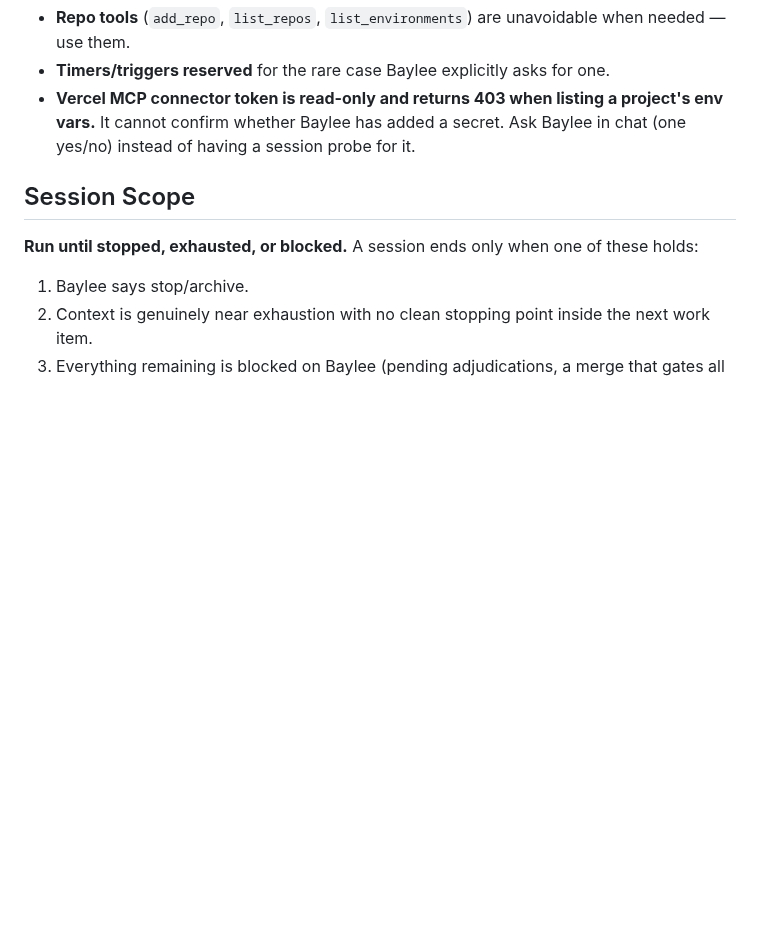
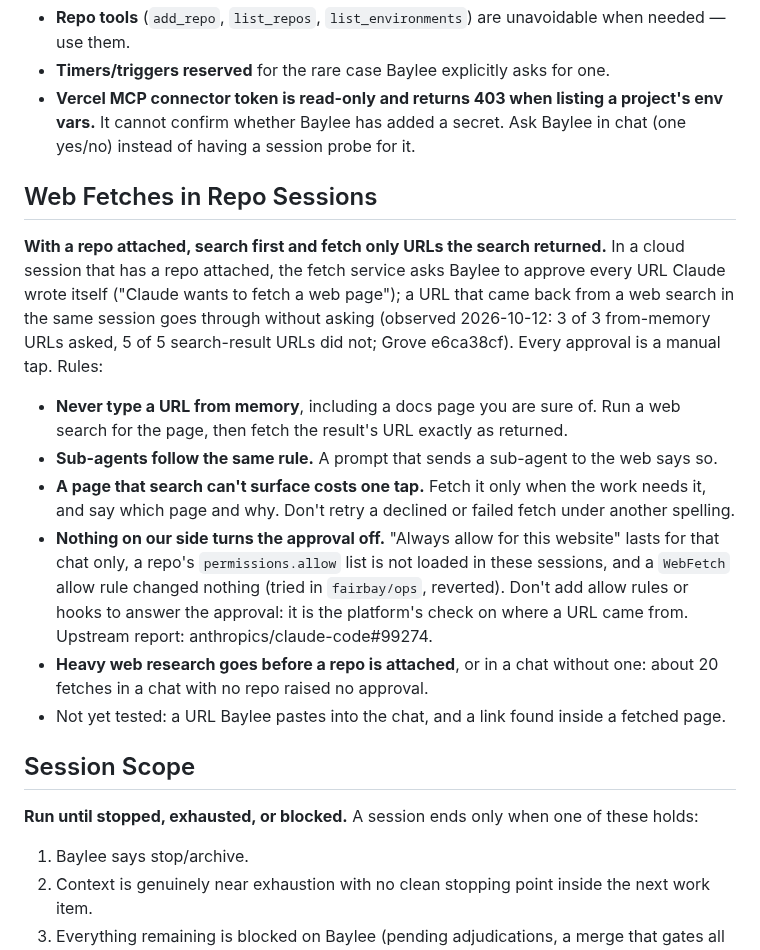
Before and after one commit to fairbay/intermission, a Markdown page: .claude/global.md, the part around the change. GitHub-like rendering; blank space fills up the shorter version.

Commit message:
sync .claude/global.md from ops

```diff
--- a/.claude/global.md
+++ b/.claude/global.md
@@ -260,6 +260,17 @@ MCP servers are configured via `.mcp.json` at the repo root (not `claude mcp add
 - **Timers/triggers reserved** for the rare case Baylee explicitly asks for one.
 - **Vercel MCP connector token is read-only and returns 403 when listing a project's env vars.** It cannot confirm whether Baylee has added a secret. Ask Baylee in chat (one yes/no) instead of having a session probe for it.
 
+## Web Fetches in Repo Sessions
+
+**With a repo attached, search first and fetch only URLs the search returned.** In a cloud session that has a repo attached, the fetch service asks Baylee to approve every URL Claude wrote itself ("Claude wants to fetch a web page"); a URL that came back from a web search in the same session goes through without asking (observed 2026-10-12: 3 of 3 from-memory URLs asked, 5 of 5 search-result URLs did not; Grove e6ca38cf). Every approval is a manual tap. Rules:
+
+- **Never type a URL from memory**, including a docs page you are sure of. Run a web search for the page, then fetch the result's URL exactly as returned.
+- **Sub-agents follow the same rule.** A prompt that sends a sub-agent to the web says so.
+- **A page that search can't surface costs one tap.** Fetch it only when the work needs it, and say which page and why. Don't retry a declined or failed fetch under another spelling.
+- **Nothing on our side turns the approval off.** "Always allow for this website" lasts for that chat only, a repo's `permissions.allow` list is not loaded in these sessions, and a `WebFetch` allow rule changed nothing (tried in `fairbay/ops`, reverted). Don't add allow rules or hooks to answer the approval: it is the platform's check on where a URL came from. Upstream report: anthropics/claude-code#99274.
+- **Heavy web research goes before a repo is attached**, or in a chat without one: about 20 fetches in a chat with no repo raised no approval.
+- Not yet tested: a URL Baylee pastes into the chat, and a link found inside a fetched page.
+
 ## Session Scope
 
 **Run until stopped, exhausted, or blocked.** A session ends only when one of these holds:
```
